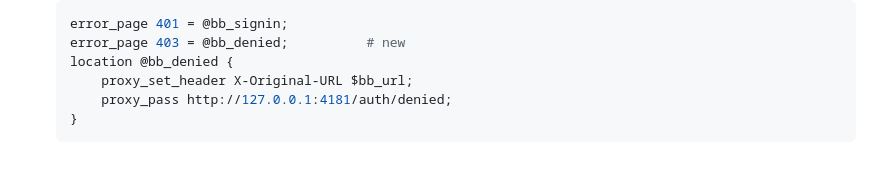
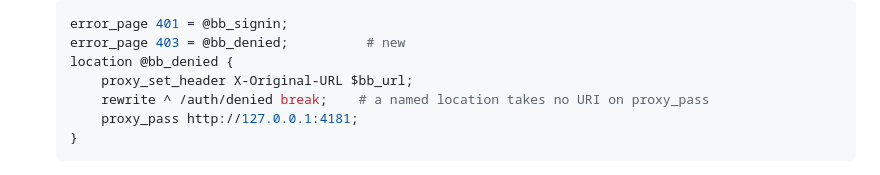
Before and after one commit to badbat75/bb-auth, a Markdown page: CHANGELOG.md, the part around the change. Rendered like a GitHub page.

````diff
--- a/CHANGELOG.md
+++ b/CHANGELOG.md
@@ -120,7 +120,8 @@ a login may land: `safe_rd` and `gate.authorized_hosts` decide that, exactly as
   error_page 403 = @bb_denied;          # new
   location @bb_denied {
       proxy_set_header X-Original-URL $bb_url;
-      proxy_pass http://127.0.0.1:4181/auth/denied;
+      rewrite ^ /auth/denied break;    # a named location takes no URI on proxy_pass
+      proxy_pass http://127.0.0.1:4181;
   }
   ```
 
````
Also changed, not shown: README.md (+9 -4 lines), docs/ARCHITECTURE.md (+2 -1 lines).
